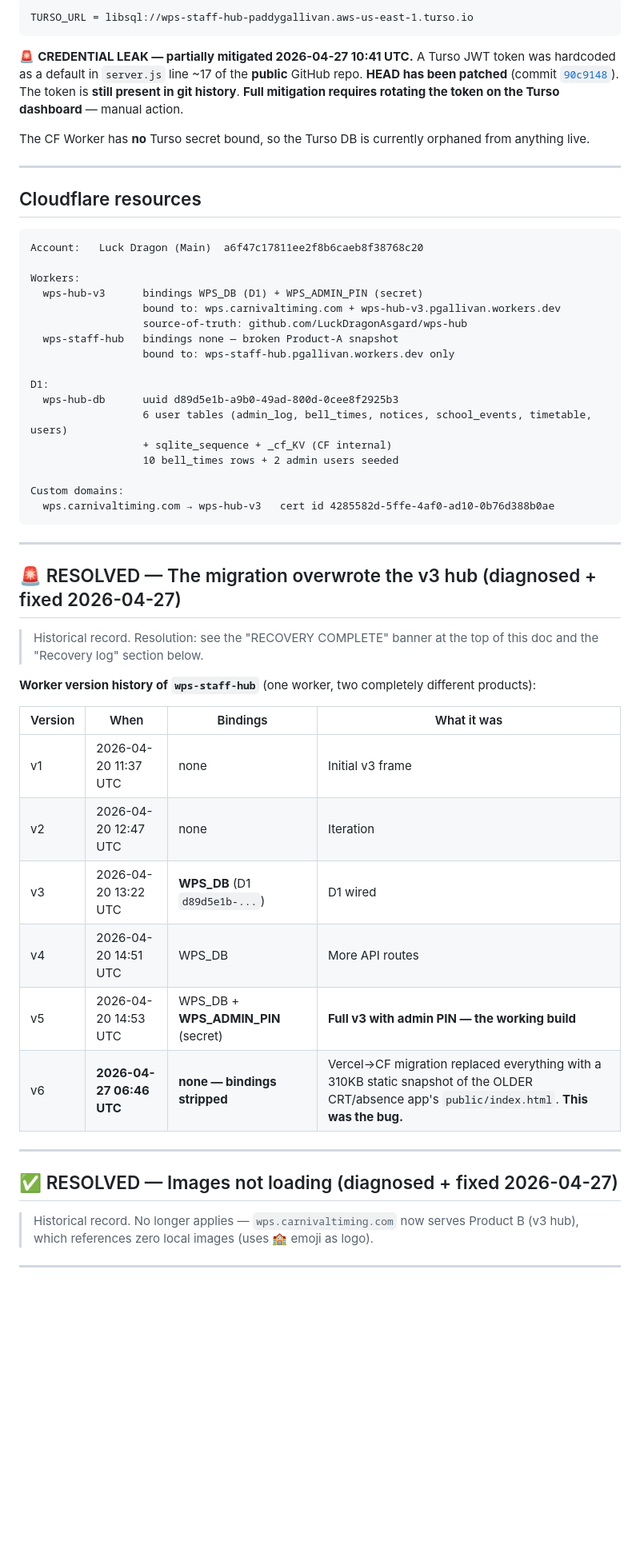
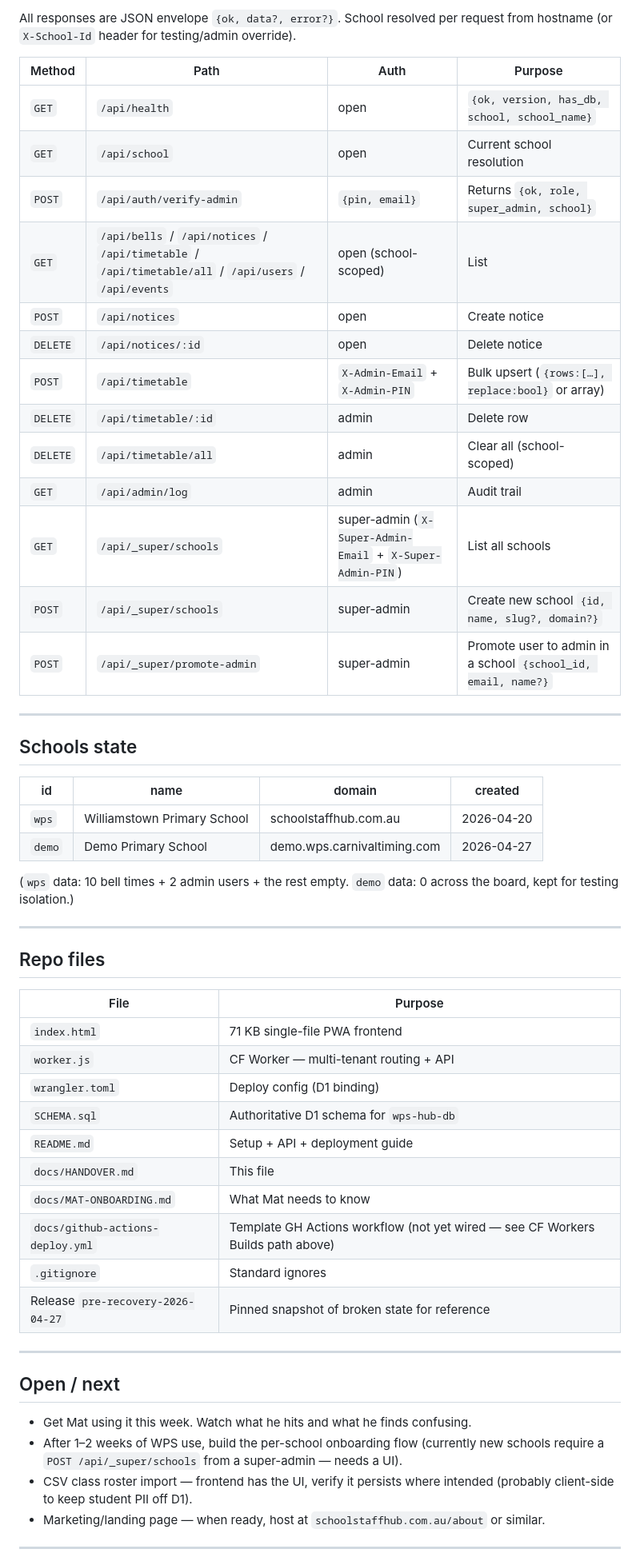
Before and after one commit to PaddyGallivan/wps-hub, a Markdown page: docs/HANDOVER.md, the part around one of its changes. Shown at 80% size. GitHub-like rendering; blank space fills up the shorter version.

````diff
--- a/docs/HANDOVER.md
+++ b/docs/HANDOVER.md
@@ -84,58 +133,58 @@ The backend caveat from earlier is **resolved**. `/api/health`, `/api/bells`, `/
 
-```
-TURSO_URL = libsql://wps-staff-hub-paddygallivan.aws-us-east-1.turso.io
-```
+All responses are JSON envelope `{ok, data?, error?}`. School resolved per request from hostname (or `X-School-Id` header for testing/admin override).
 
-🚨 **CREDENTIAL LEAK — partially mitigated 2026-04-27 10:41 UTC.** A Turso JWT token was hardcoded as a default in `server.js` line ~17 of the **public** GitHub repo. **HEAD has been patched** (commit [`90c9148`](https://github.com/LuckDragonAsgard/wps-staff-hub/commit/90c9148329747f6d45057851ec305ab3374f503f)). The token is **still present in git history**. **Full mitigation requires rotating the token on the Turso dashboard** — manual action.
-
-The CF Worker has **no** Turso secret bound, so the Turso DB is currently orphaned from anything live.
+| Method | Path | Auth | Purpose |
+|---|---|---|---|
+| `GET`  | `/api/health` | open | `{ok, version, has_db, school, school_name}` |
+| `GET`  | `/api/school` | open | Current school resolution |
+| `POST` | `/api/auth/verify-admin` | `{pin, email}` | Returns `{ok, role, super_admin, school}` |
+| `GET`  | `/api/bells` / `/api/notices` / `/api/timetable` / `/api/timetable/all` / `/api/users` / `/api/events` | open (school-scoped) | List |
+| `POST` | `/api/notices` | open | Create notice |
+| `DELETE` | `/api/notices/:id` | open | Delete notice |
+| `POST` | `/api/timetable` | `X-Admin-Email` + `X-Admin-PIN` | Bulk upsert (`{rows:[…], replace:bool}` or array) |
+| `DELETE` | `/api/timetable/:id` | admin | Delete row |
+| `DELETE` | `/api/timetable/all` | admin | Clear all (school-scoped) |
+| `GET`  | `/api/admin/log` | admin | Audit trail |
+| `GET`  | `/api/_super/schools` | super-admin (`X-Super-Admin-Email` + `X-Super-Admin-PIN`) | List all schools |
+| `POST` | `/api/_super/schools` | super-admin | Create new school `{id, name, slug?, domain?}` |
+| `POST` | `/api/_super/promote-admin` | super-admin | Promote user to admin in a school `{school_id, email, name?}` |
 
 ---
 
-## Cloudflare resources
+## Schools state
 
-```
-Account:   Luck Dragon (Main)  a6f47c17811ee2f8b6caeb8f38768c20
+| id | name | domain | created |
+|---|---|---|---|
+| `wps` | Williamstown Primary School | schoolstaffhub.com.au | 2026-04-20 |
+| `demo` | Demo Primary School | demo.wps.carnivaltiming.com | 2026-04-27 |
 
-Workers:
-  wps-hub-v3      bindings WPS_DB (D1) + WPS_ADMIN_PIN (secret)
-                  bound to: wps.carnivaltiming.com + wps-hub-v3.pgallivan.workers.dev
-                  source-of-truth: github.com/LuckDragonAsgard/wps-hub
-  wps-staff-hub   bindings none — broken Product-A snapshot
-                  bound to: wps-staff-hub.pgallivan.workers.dev only
-
-D1:
-  wps-hub-db      uuid d89d5e1b-a9b0-49ad-800d-0cee8f2925b3
-                  6 user tables (admin_log, bell_times, notices, school_events, timetable, users)
-                  + sqlite_sequence + _cf_KV (CF internal)
-                  10 bell_times rows + 2 admin users seeded
-
-Custom domains:
-  wps.carnivaltiming.com → wps-hub-v3   cert id 4285582d-5ffe-4af0-ad10-0b76d388b0ae
-```
+(`wps` data: 10 bell times + 2 admin users + the rest empty. `demo` data: 0 across the board, kept for testing isolation.)
 
 ---
 
-## 🚨 RESOLVED — The migration overwrote the v3 hub (diagnosed + fixed 2026-04-27)
+## Repo files
 
-> Historical record. Resolution: see the "RECOVERY COMPLETE" banner at the top of this doc and the "Recovery log" section below.
-
-**Worker version history of `wps-staff-hub`** (one worker, two completely different products):
-
-| Version | When | Bindings | What it was |
-|---|---|---|---|
-| v1 | 2026-04-20 11:37 UTC | none | Initial v3 frame |
-| v2 | 2026-04-20 12:47 UTC | none | Iteration |
-| v3 | 2026-04-20 13:22 UTC | **WPS_DB** (D1 `d89d5e1b-...`) | D1 wired |
-| v4 | 2026-04-20 14:51 UTC | WPS_DB | More API routes |
-| v5 | 2026-04-20 14:53 UTC | WPS_DB + **WPS_ADMIN_PIN** (secret) | **Full v3 with admin PIN — the working build** |
-| v6 | **2026-04-27 06:46 UTC** | **none — bindings stripped** | Vercel→CF migration replaced everything with a 310KB static snapshot of the OLDER CRT/absence app's `public/index.html`. **This was the bug.** |
+| File | Purpose |
+|---|---|
+| `index.html` | 71 KB single-file PWA frontend |
+| `worker.js` | CF Worker — multi-tenant routing + API |
+| `wrangler.toml` | Deploy config (D1 binding) |
+| `SCHEMA.sql` | Authoritative D1 schema for `wps-hub-db` |
+| `README.md` | Setup + API + deployment guide |
+| `docs/HANDOVER.md` | This file |
+| `docs/MAT-ONBOARDING.md` | What Mat needs to know |
+| `docs/github-actions-deploy.yml` | Template GH Actions workflow (not yet wired — see CF Workers Builds path above) |
+| `.gitignore` | Standard ignores |
+| Release `pre-recovery-2026-04-27` | Pinned snapshot of broken state for reference |
 
 ---
 
-## ✅ RESOLVED — Images not loading (diagnosed + fixed 2026-04-27)
+## Open / next
 
-> Historical record. No longer applies — `wps.carnivaltiming.com` now serves Product B (v3 hub), which references zero local images (uses 🏫 emoji as logo).
+- Get Mat using it this week. Watch what he hits and what he finds confusing.
+- After 1–2 weeks of WPS use, build the per-school onboarding flow (currently new schools require a `POST /api/_super/schools` from a super-admin — needs a UI).
+- CSV class roster import — frontend has the UI, verify it persists where intended (probably client-side to keep student PII off D1).
+- Marketing/landing page — when ready, host at `schoolstaffhub.com.au/about` or similar.
 
 ---
 
````
Also changed, not shown: other parts of docs/HANDOVER.md (+114 -135 lines).
